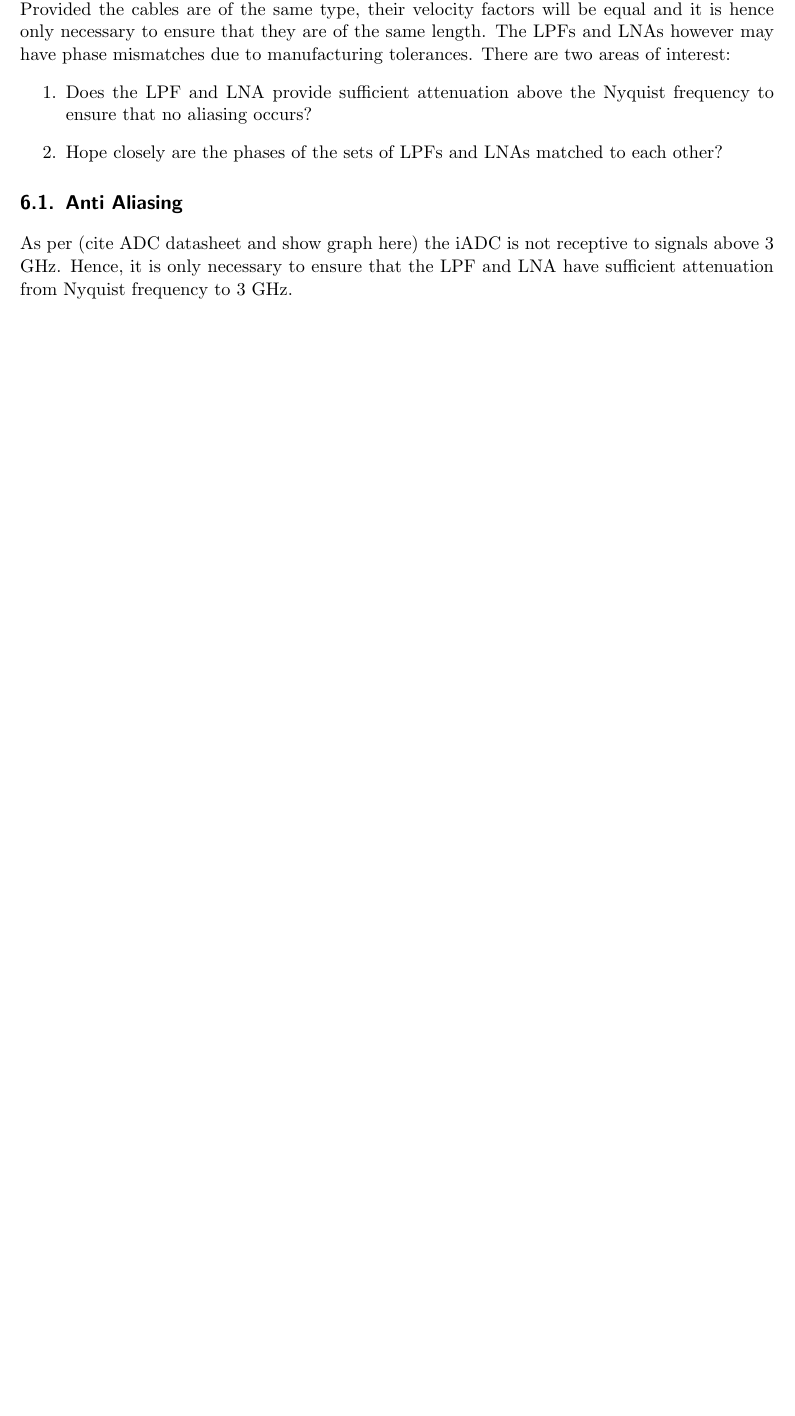
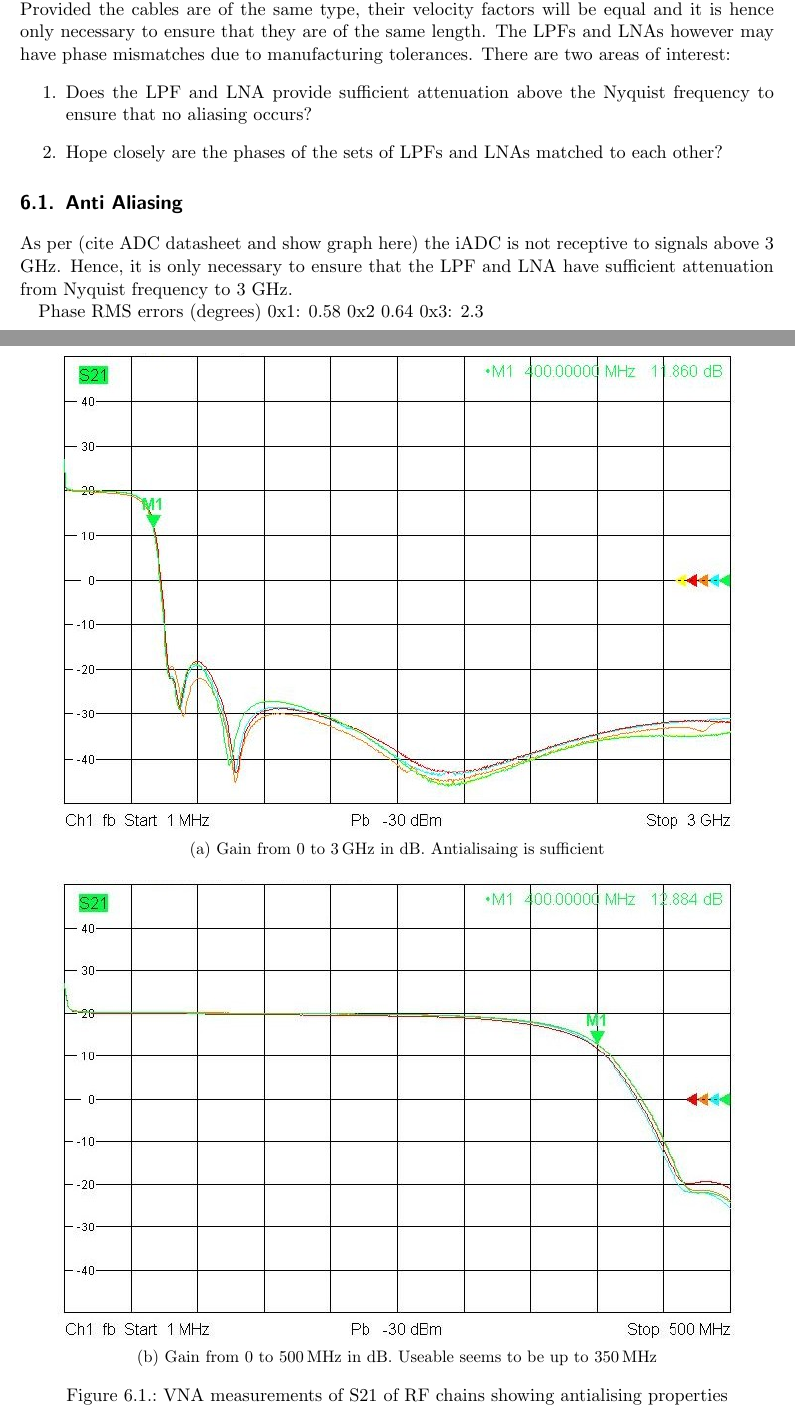
Before and after one commit to luwangg/masters_writeup, a LaTeX thesis (main.tex, which reads tex/55-lna.tex): part of page 41 of 76 before the commit and two parts of pages 41 and 42 of 78 after it, the two joined at a grey line, cut so that both start at the same text, the shorter picture padded with empty space. Compiled offline with pdfLaTeX.

Commit message:
Added and inserted images of RF chain measurements

```diff
--- a/tex/55-lna.tex
+++ b/tex/55-lna.tex
@@ -10,3 +10,17 @@ There are two areas of interest:
 
 \section{Anti Aliasing}
 As per (cite ADC datasheet and show graph here) the iADC is not receptive to signals above 3 GHz. Hence, it is only necessary to ensure that the LPF and LNA have sufficient attenuation from Nyquist frequency to 3 GHz.
+
+\begin{figure}
+  \centering
+  \begin{subfigure}{\textwidth}
+    \centering
+    \includegraphics[width=0.9\textwidth]{zfl500-10-3000}
+    \caption{Gain from 0 to \SI{3}{\giga\hertz} in dB. Antialisaing is sufficient}
+  \end{subfigure}\\[1em]
+  \begin{subfigure}{\textwidth}
+    \centering
+    \includegraphics[width=0.9\textwidth]{zfl500-10_500-mag-db}
+    \caption{Gain from 0 to \SI{500}{\mega\hertz} in dB. Useable seems to be up to \SI{350}{\mega\hertz}}
+  \end{subfigure}
+  \caption{VNA measurements of S21 of RF chains showing antialising properties}
@@ -12,0 +32,6 @@ As per (cite ADC datasheet and show graph here) the iADC is not receptive to sig
+\end{figure}
+
+Phase RMS errors (degrees)
+0x1: 0.58
+0x2 0.64
+0x3: 2.3
```
Also changed, not shown: tex/50-rf-chain.tex (+1 -1 lines), img/rf-front-end/lpf-in-holder.jpg, img/rf-front-end/zfl500-10-3000.jpg (added), img/rf-front-end/zfl500-10-500-phase.jpg (added), img/rf-front-end/zfl500-10_500-mag-db.jpg (added), tex/55-lna.tex (5 more changed lines).
